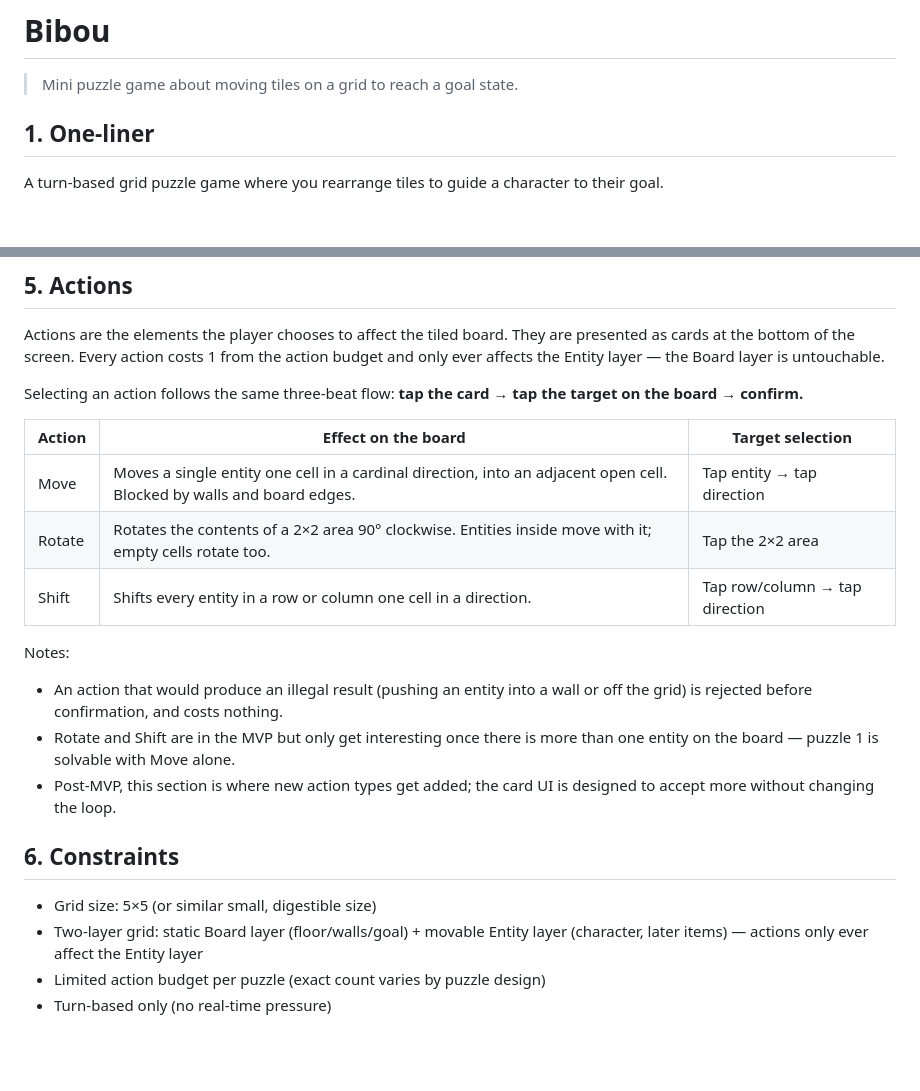
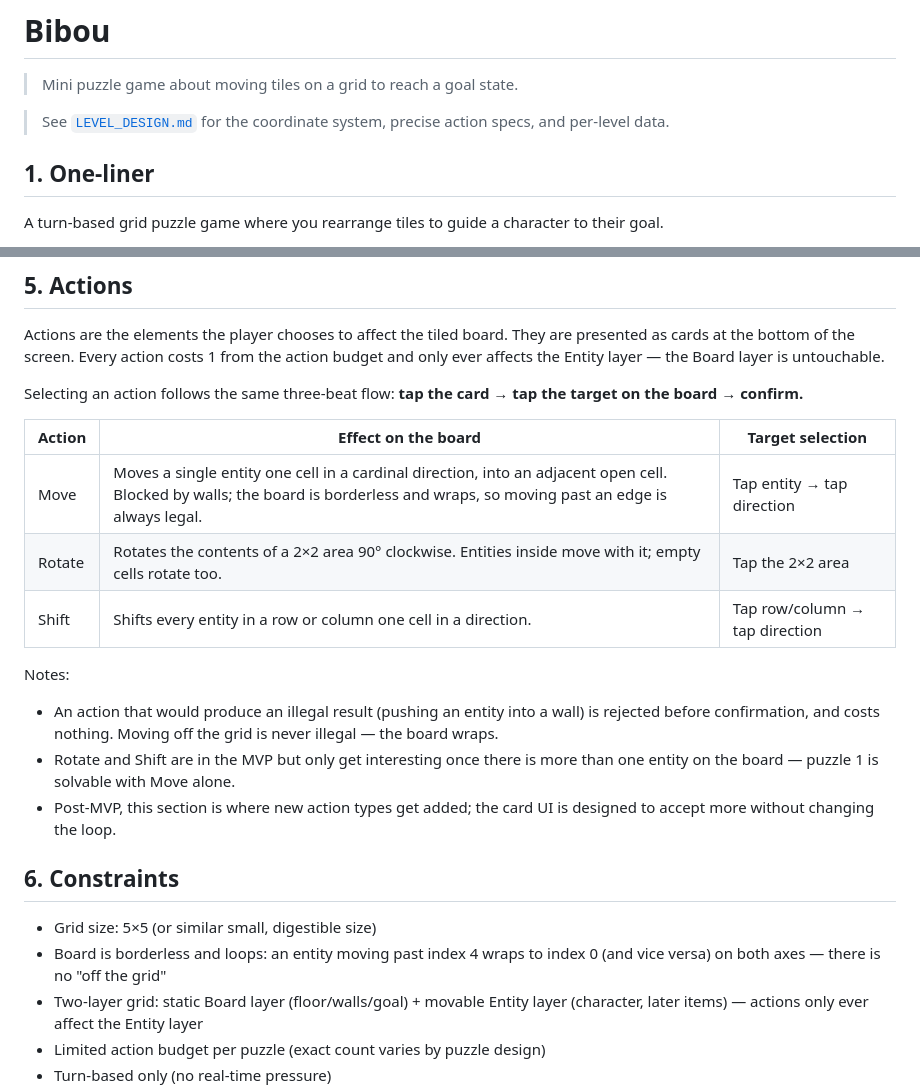
Before and after one commit to FabienDeshayes/gaming-sandbox, a Markdown page: games/bibou/DESIGN.md, 2 parts joined by grey strips. GitHub-like rendering; blank space fills up the shorter version.

```diff
--- a/games/bibou/DESIGN.md
+++ b/games/bibou/DESIGN.md
@@ -1,6 +1,8 @@
 # Bibou
 
 > Mini puzzle game about moving tiles on a grid to reach a goal state.
+
+> See [`LEVEL_DESIGN.md`](./LEVEL_DESIGN.md) for the coordinate system, precise action specs, and per-level data.
 
 ## 1. One-liner
 
@@ -39,18 +41,19 @@ Selecting an action follows the same three-beat flow: **tap the card → tap the
 
 | Action | Effect on the board | Target selection |
 |---|---|---|
-| Move | Moves a single entity one cell in a cardinal direction, into an adjacent open cell. Blocked by walls and board edges. | Tap entity → tap direction |
+| Move | Moves a single entity one cell in a cardinal direction, into an adjacent open cell. Blocked by walls; the board is borderless and wraps, so moving past an edge is always legal. | Tap entity → tap direction |
 | Rotate | Rotates the contents of a 2×2 area 90° clockwise. Entities inside move with it; empty cells rotate too. | Tap the 2×2 area |
 | Shift | Shifts every entity in a row or column one cell in a direction. | Tap row/column → tap direction |
 
 Notes:
-- An action that would produce an illegal result (pushing an entity into a wall or off the grid) is rejected before confirmation, and costs nothing.
+- An action that would produce an illegal result (pushing an entity into a wall) is rejected before confirmation, and costs nothing. Moving off the grid is never illegal — the board wraps.
 - Rotate and Shift are in the MVP but only get interesting once there is more than one entity on the board — puzzle 1 is solvable with Move alone.
 - Post-MVP, this section is where new action types get added; the card UI is designed to accept more without changing the loop.
 
 ## 6. Constraints
 
 - Grid size: 5×5 (or similar small, digestible size)
+- Board is borderless and loops: an entity moving past index 4 wraps to index 0 (and vice versa) on both axes — there is no "off the grid"
 - Two-layer grid: static Board layer (floor/walls/goal) + movable Entity layer (character, later items) — actions only ever affect the Entity layer
 - Limited action budget per puzzle (exact count varies by puzzle design)
 - Turn-based only (no real-time pressure)
```
Also changed, not shown: games/bibou/LEVEL_DESIGN.md (added, +119 -0 lines).
